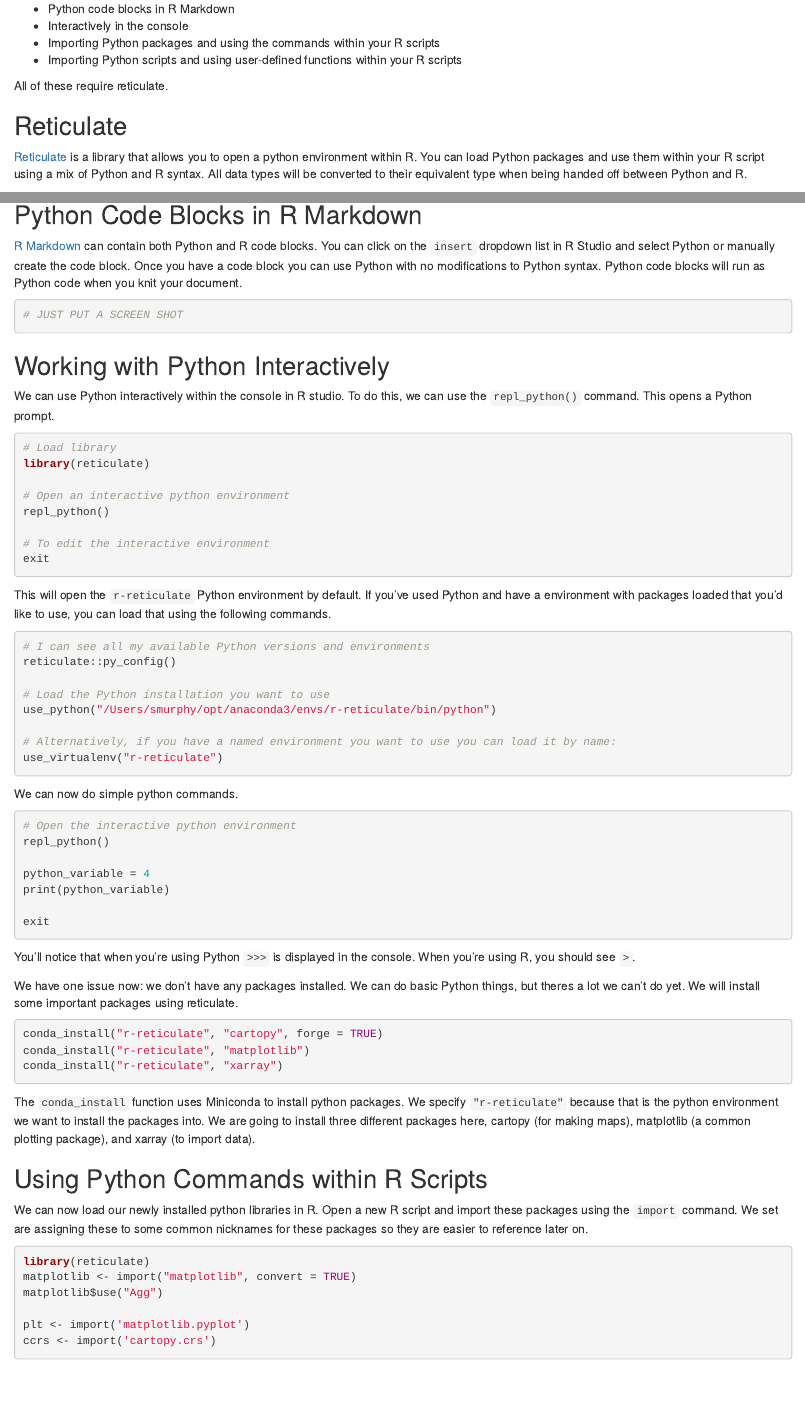
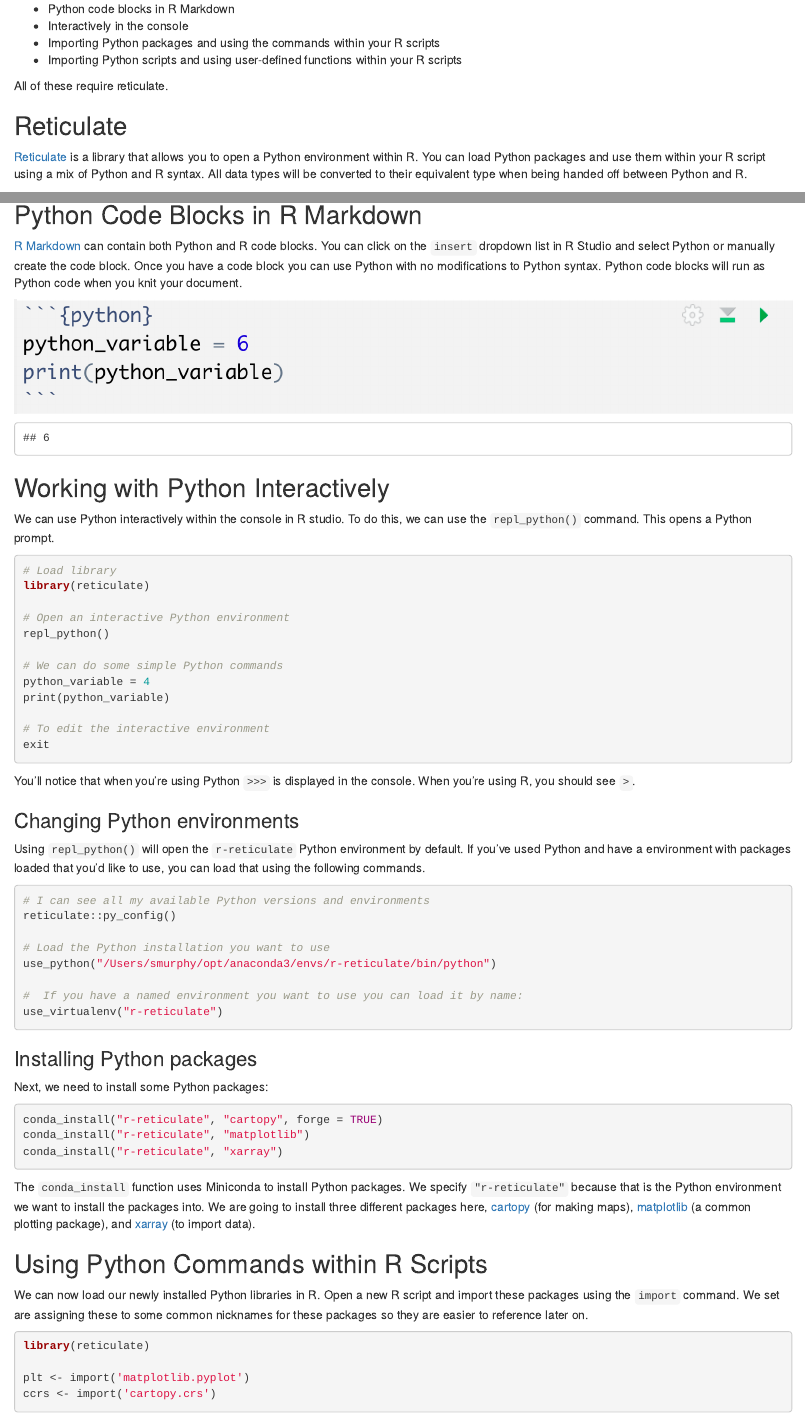
Before and after one commit to sarahymurphy/r-reticulate-tutorial, an R Markdown document (blogpost/Reticulate_BlogPost.Rmd): the page in a window 1100 px wide, from 160 px down, and a second part further down, joined at a grey line. Rendered offline with R 4.5, knitr and Pandoc, with nearby package versions; some code elsewhere in the file could not run offline.

Commit message:
blog post edits

````diff
--- a/blogpost/Reticulate_BlogPost.Rmd
+++ b/blogpost/Reticulate_BlogPost.Rmd
@@ -16,7 +16,7 @@ There are four ways to use Python code in your R workflow:
 All of these require reticulate.
 
 ## Reticulate
-[Reticulate](https://rstudio.github.io/reticulate/) is a library that allows you to open a python environment within R. You can load Python packages and use them within your R script using a mix of Python and R syntax. All data types will be converted to their equivalent type when being handed off between Python and R.
+[Reticulate](https://rstudio.github.io/reticulate/) is a library that allows you to open a Python environment within R. You can load Python packages and use them within your R script using a mix of Python and R syntax. All data types will be converted to their equivalent type when being handed off between Python and R.
 
 ### Installation
 
@@ -31,8 +31,10 @@ When you install reticulate you are also installing [Miniconda](https://docs.con
 
 [R Markdown](https://rmarkdown.rstudio.com/) can contain both Python and R code blocks. You can click on the `insert` dropdown list in R Studio and select Python or manually create the code block. Once you have a code block you can use Python with no modifications to Python syntax. Python code blocks will run as Python code when you knit your document.
 
-```{python}
-# JUST PUT A SCREEN SHOT
+![](img/python-codeblock.png)
+```{python, echo=FALSE}
+python_variable = 6
+print(python_variable)
 ```
 
 ## Working with Python Interactively
@@ -43,15 +45,21 @@ We can use Python interactively within the console in R studio. To do this, we c
 # Load library
 library(reticulate)
 
-# Open an interactive python environment
+# Open an interactive Python environment
 repl_python()
+
+# We can do some simple Python commands
+python_variable = 4
+print(python_variable)
 
 # To edit the interactive environment
 exit
 ```
 
-This will open the `r-reticulate` Python environment by default. If you've used Python and have a environment with packages loaded that you'd like to use, you can load that using the following commands.
+You'll notice that when you're using Python `>>>` is displayed in the console. When you're using R, you should see `>`.
 
+### Changing Python environments
+Using `repl_python()` will open the `r-reticulate` Python environment by default. If you've used Python and have a environment with packages loaded that you'd like to use, you can load that using the following commands.
 
 ```{r, eval=FALSE}
 # I can see all my available Python versions and environments
@@ -60,26 +68,13 @@ reticulate::py_config()
 # Load the Python installation you want to use
 use_python("/Users/smurphy/opt/anaconda3/envs/r-reticulate/bin/python")
 
-# Alternatively, if you have a named environment you want to use you can load it by name:
+#  If you have a named environment you want to use you can load it by name:
 use_virtualenv("r-reticulate")
 
 ```
 
-We can now do simple python commands.
-
-```{r, eval=FALSE}
-# Open the interactive python environment
-repl_python()
-
-python_variable = 4
-print(python_variable)
-
-exit
-```
-
-You'll notice that when you're using Python `>>>` is displayed in the console. When you're using R, you should see `>`.
-
-We have one issue now: we don't have any packages installed. We can do basic Python things, but theres a lot we can't do yet. We will install some important packages using reticulate.
+### Installing Python packages
+Next, we need to install some Python packages:
 
 ```{r eval=FALSE}
 conda_install("r-reticulate", "cartopy", forge = TRUE)
@@ -87,16 +82,14 @@ conda_install("r-reticulate", "matplotlib")
 conda_install("r-reticulate", "xarray")
 ```
 
-The `conda_install` function uses Miniconda to install python packages. We specify `"r-reticulate"` because that is the python environment we want to install the packages into. We are going to install three different  packages here, cartopy (for making maps), matplotlib (a common plotting package), and xarray (to import data).
+The `conda_install` function uses Miniconda to install Python packages. We specify `"r-reticulate"` because that is the Python environment we want to install the packages into. We are going to install three different  packages here, [cartopy](https://scitools.org.uk/cartopy/docs/latest/) (for making maps), [matplotlib](https://matplotlib.org/) (a common plotting package), and [xarray](http://xarray.pydata.org/) (to import data).
 
 ## Using Python Commands within R Scripts
 
-We can now load our newly installed python libraries in R. Open a new R script and import these packages using the `import` command. We set are assigning these to some common nicknames for these packages so they are easier to reference later on.
+We can now load our newly installed Python libraries in R. Open a new R script and import these packages using the `import` command. We set are assigning these to some common nicknames for these packages so they are easier to reference later on.
 
 ```{r}
 library(reticulate)
-matplotlib <- import("matplotlib", convert = TRUE)
-matplotlib$use("Agg")
 
 plt <- import('matplotlib.pyplot')
 ccrs <- import('cartopy.crs')
````
Also changed, not shown: blogpost/Reticulate_BlogPost.html (added), blogpost/Reticulate_BlogPost.Rmd (7 more changed lines).
